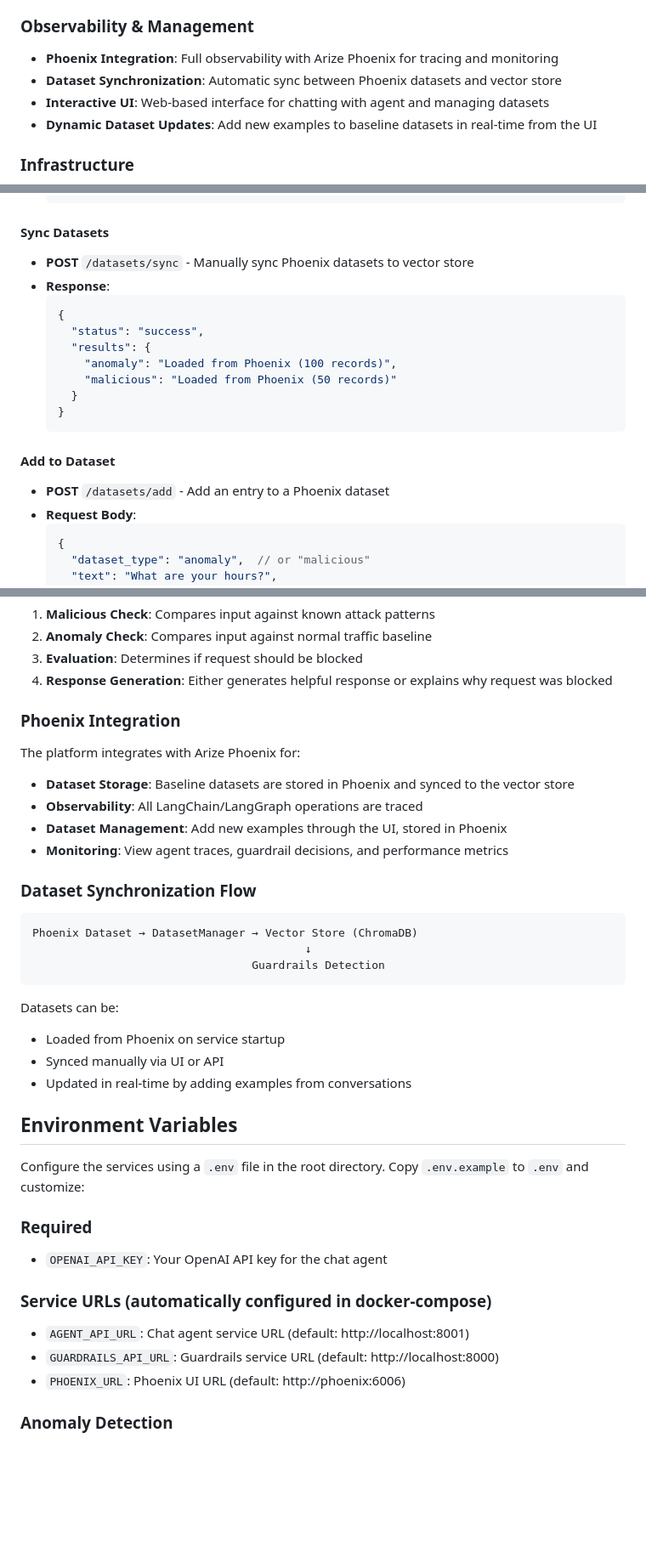
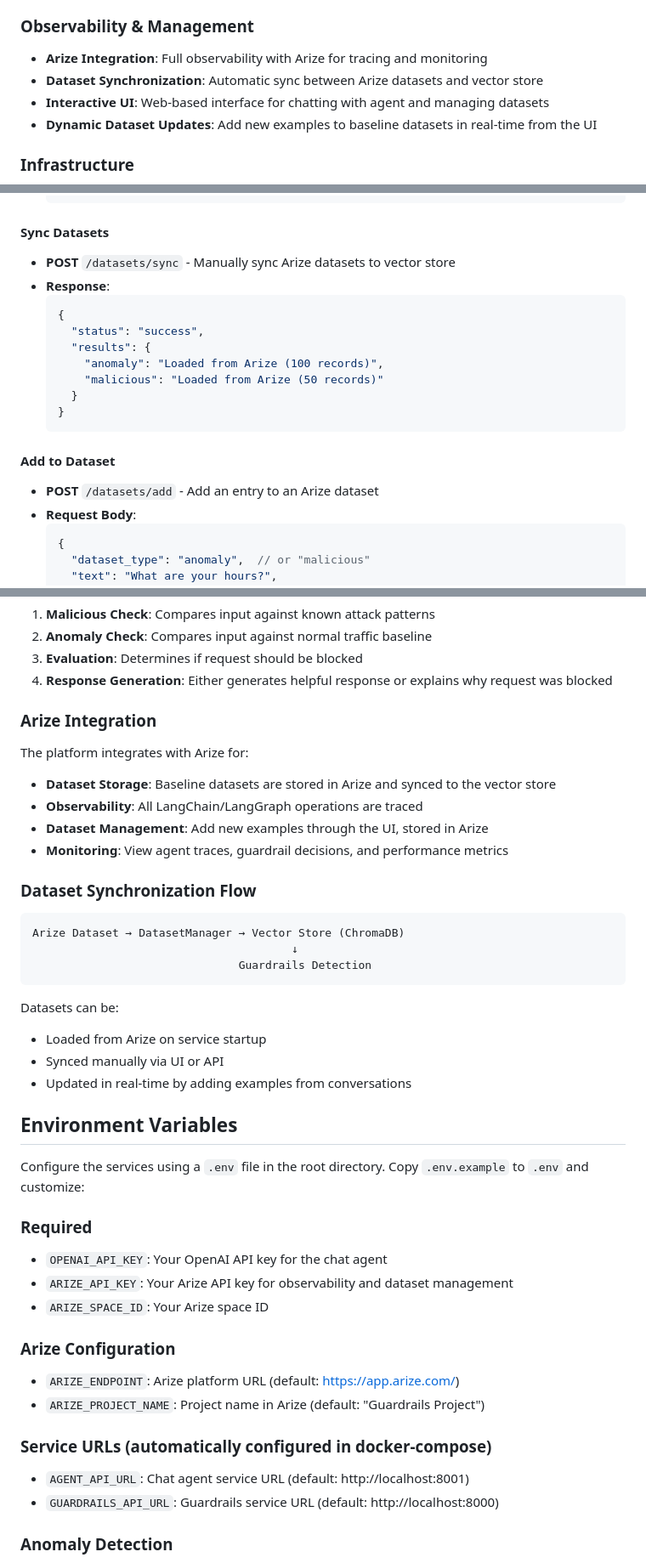
Before and after one commit to Arize-ai/guardrails-service-demo, a Markdown page: README.md, 3 parts joined by grey strips. Shown at 85% size. Rendered like a GitHub page; blank space fills up the shorter version.

Commit message:
updates to readme for arize setup

````diff
--- a/README.md
+++ b/README.md
@@ -28,8 +29,8 @@ The platform consists of four integrated services:
 - **Blocked Request Handling**: Gracefully handles and explains blocked malicious or anomalous requests
 
 ### Observability & Management
-- **Phoenix Integration**: Full observability with Arize Phoenix for tracing and monitoring
-- **Dataset Synchronization**: Automatic sync between Phoenix datasets and vector store
+- **Arize Integration**: Full observability with Arize for tracing and monitoring
+- **Dataset Synchronization**: Automatic sync between Arize datasets and vector store
 - **Interactive UI**: Web-based interface for chatting with agent and managing datasets
 - **Dynamic Dataset Updates**: Add new examples to baseline datasets in real-time from the UI
 
@@ -418,20 +420,20 @@ The UI Service provides dataset management capabilities via Phoenix integration.
   ```
 
 #### Sync Datasets
-- **POST** `/datasets/sync` - Manually sync Phoenix datasets to vector store
+- **POST** `/datasets/sync` - Manually sync Arize datasets to vector store
 - **Response**:
   ```json
   {
     "status": "success",
     "results": {
-      "anomaly": "Loaded from Phoenix (100 records)",
-      "malicious": "Loaded from Phoenix (50 records)"
+      "anomaly": "Loaded from Arize (100 records)",
+      "malicious": "Loaded from Arize (50 records)"
     }
   }
   ```
 
 #### Add to Dataset
-- **POST** `/datasets/add` - Add an entry to a Phoenix dataset
+- **POST** `/datasets/add` - Add an entry to an Arize dataset
 - **Request Body**:
   ```json
   {
@@ -472,24 +474,24 @@ User Input → Check Malicious → Check Anomaly → Evaluate Guardrails
 3. **Evaluation**: Determines if request should be blocked
 4. **Response Generation**: Either generates helpful response or explains why request was blocked
 
-### Phoenix Integration
+### Arize Integration
 
-The platform integrates with Arize Phoenix for:
-- **Dataset Storage**: Baseline datasets are stored in Phoenix and synced to the vector store
+The platform integrates with Arize for:
+- **Dataset Storage**: Baseline datasets are stored in Arize and synced to the vector store
 - **Observability**: All LangChain/LangGraph operations are traced
-- **Dataset Management**: Add new examples through the UI, stored in Phoenix
+- **Dataset Management**: Add new examples through the UI, stored in Arize
 - **Monitoring**: View agent traces, guardrail decisions, and performance metrics
 
 ### Dataset Synchronization Flow
 
 ```
-Phoenix Dataset → DatasetManager → Vector Store (ChromaDB)
-                                         ↓
-                                 Guardrails Detection
+Arize Dataset → DatasetManager → Vector Store (ChromaDB)
+                                       ↓
+                               Guardrails Detection
 ```
 
 Datasets can be:
-- Loaded from Phoenix on service startup
+- Loaded from Arize on service startup
 - Synced manually via UI or API
 - Updated in real-time by adding examples from conversations
 
@@ -499,11 +501,16 @@ Configure the services using a `.env` file in the root directory. Copy `.env.exa
 
 ### Required
 - `OPENAI_API_KEY`: Your OpenAI API key for the chat agent
+- `ARIZE_API_KEY`: Your Arize API key for observability and dataset management
+- `ARIZE_SPACE_ID`: Your Arize space ID
+
+### Arize Configuration
+- `ARIZE_ENDPOINT`: Arize platform URL (default: https://app.arize.com/)
+- `ARIZE_PROJECT_NAME`: Project name in Arize (default: "Guardrails Project")
 
 ### Service URLs (automatically configured in docker-compose)
 - `AGENT_API_URL`: Chat agent service URL (default: http://localhost:8001)
 - `GUARDRAILS_API_URL`: Guardrails service URL (default: http://localhost:8000)
-- `PHOENIX_URL`: Phoenix UI URL (default: http://phoenix:6006)
 
 ### Anomaly Detection
 - `ANOMALY_THRESHOLD`: Detection threshold (default: 0.7)
````
Also changed, not shown: other parts of README.md (+13 -14 lines).
